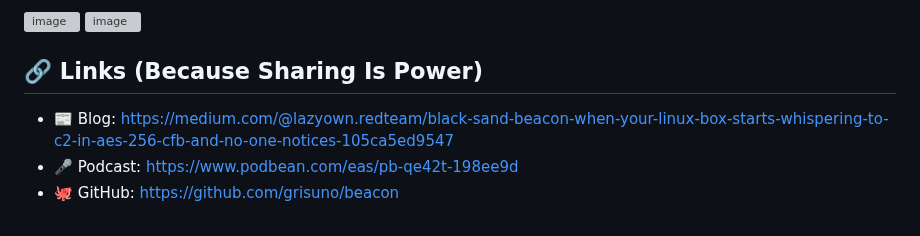
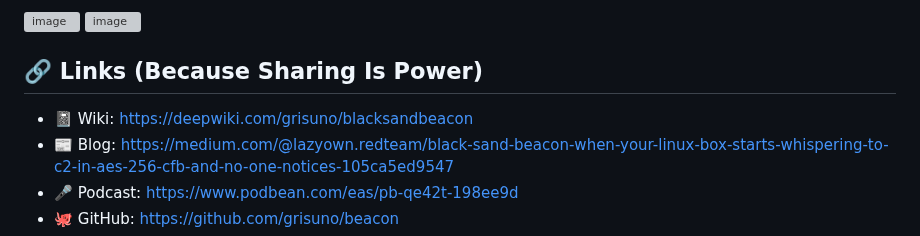
Before and after one commit to grisuno/blacksandbeacon, a Markdown page: README.md, the part around the change. Drawn GitHub-style; grey boxes are pictures that could not be loaded.

```diff
--- a/README.md
+++ b/README.md
@@ -455,7 +455,7 @@ The ELF loader is implemented in the RunELF function, which performs the followi
 <img width="478" height="856" alt="image" src="https://github.com/user-attachments/assets/325ffdc2-f3d3-41f9-b2bb-0f46d5ac5abe" />
 
 ## 🔗 Links (Because Sharing Is Power)
-
+- 📓 Wiki: [https://deepwiki.com/grisuno/blacksandbeacon](https://deepwiki.com/grisuno/blacksandbeacon)
 - 📰 Blog: [https://medium.com/@lazyown.redteam/black-sand-beacon-when-your-linux-box-starts-whispering-to-c2-in-aes-256-cfb-and-no-one-notices-105ca5ed9547](https://medium.com/@lazyown.redteam/black-sand-beacon-when-your-linux-box-starts-whispering-to-c2-in-aes-256-cfb-and-no-one-notices-105ca5ed9547)
 - 🎤 Podcast: [https://www.podbean.com/eas/pb-qe42t-198ee9d](https://www.podbean.com/eas/pb-qe42t-198ee9d)
 - 🐙 GitHub: [https://github.com/grisuno/beacon](https://github.com/grisuno/beacon)
```
